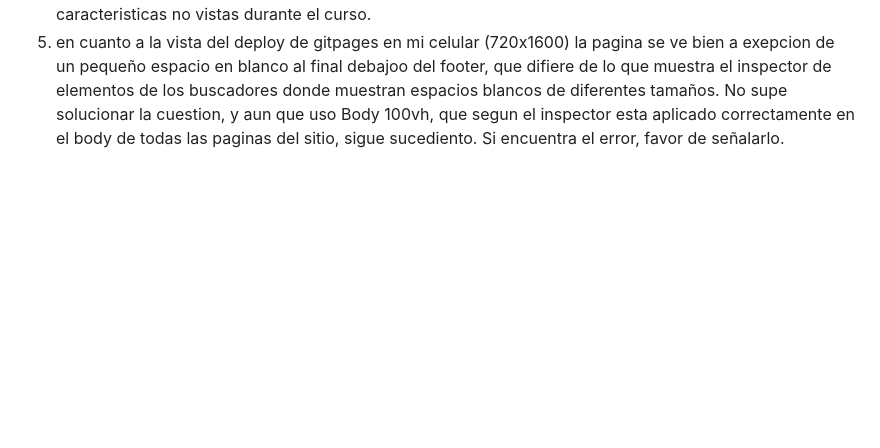
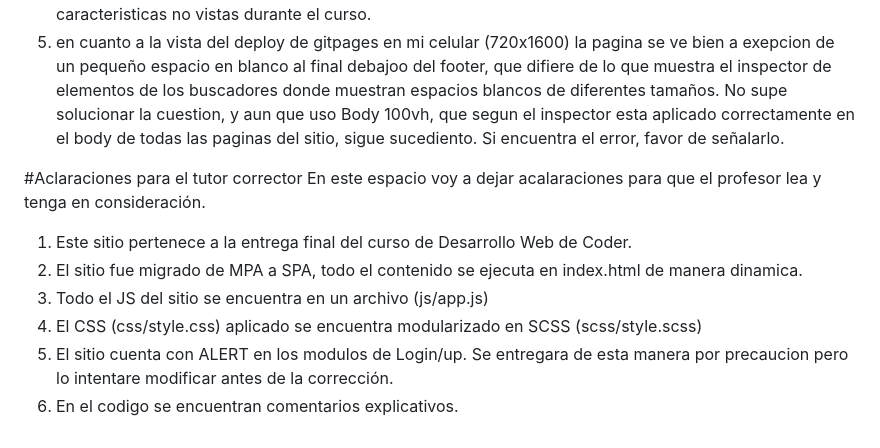
Before and after one commit to RamiroStrologo/3raPreEntrega_StrologoRamiro_47050, a Markdown page: README.md, the part around the change. Rendered like a GitHub page; blank space fills up the shorter version.

```diff
--- a/README.md
+++ b/README.md
@@ -54,3 +54,12 @@ En este espacio voy a dejar acalaraciones para que el profesor lea y tenga en co
 3. registro.html posee un formulario de ingreso de datos NO funcional en la entrega final por poseer caracteristicas no vistas durante el curso.
 3. iniciar_sesion posee un formulario de ingreso de datos NO funcional en la entrega final por poseer caracteristicas no vistas durante el curso.
 4. en cuanto a la vista del deploy de gitpages en mi celular (720x1600) la pagina se ve bien a exepcion de un pequeño espacio en blanco al final debajoo del footer, que difiere de lo que muestra el inspector de elementos de los buscadores donde muestran espacios blancos de diferentes tamaños. No supe solucionar la cuestion, y aun que uso Body 100vh, que segun el inspector esta aplicado correctamente en el body de todas las paginas del sitio, sigue sucediento. Si encuentra el error, favor de señalarlo.
+
+ #Aclaraciones para el tutor corrector
+ En este espacio voy a dejar acalaraciones para que el profesor lea y tenga en consideración.
+ 1. Este sitio pertenece a la entrega final del curso de Desarrollo Web de Coder.
+ 2. El sitio fue migrado de MPA a SPA, todo el contenido se ejecuta en index.html de manera dinamica.
+ 3. Todo el JS del sitio se encuentra en un archivo (js/app.js)
+ 4. El CSS (css/style.css) aplicado se encuentra modularizado en SCSS (scss/style.scss)
+ 5. El sitio cuenta con ALERT en los modulos de Login/up. Se entregara de esta manera por precaucion pero lo intentare modificar antes de la corrección.
+ 6. En el codigo se encuentran comentarios explicativos.
```
